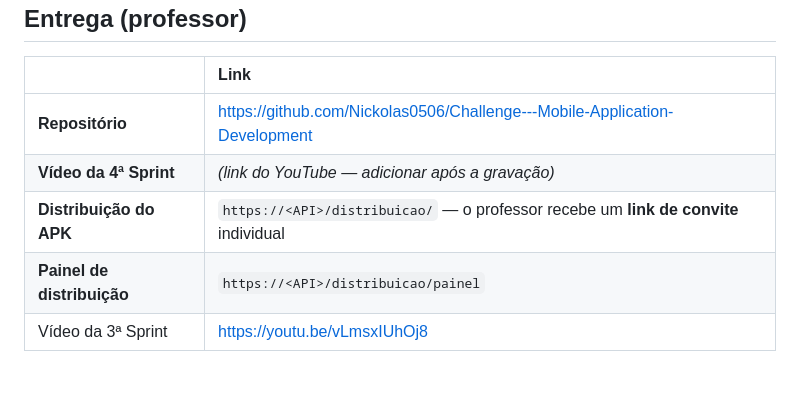
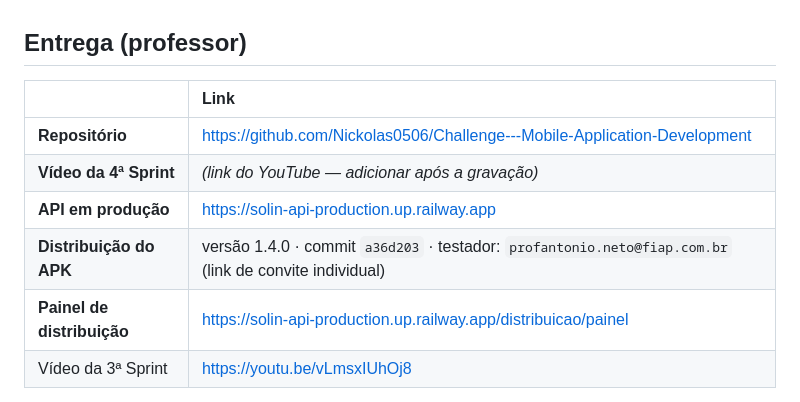
Before and after one commit to Nickolas0506/Challenge---Mobile-Application-Development, a Markdown page: README.md, the part around the change. Rendered like a GitHub page; blank space fills up the shorter version.

Commit message:
docs: links da API em producao e da versao distribuida

```diff
--- a/README.md
+++ b/README.md
@@ -11,8 +11,9 @@
 |:---|:---|
 | **Repositório** | https://github.com/Nickolas0506/Challenge---Mobile-Application-Development |
 | **Vídeo da 4ª Sprint** | _(link do YouTube — adicionar após a gravação)_ |
-| **Distribuição do APK** | `https://<API>/distribuicao/` — o professor recebe um **link de convite** individual |
-| **Painel de distribuição** | `https://<API>/distribuicao/painel` |
+| **API em produção** | https://solin-api-production.up.railway.app |
+| **Distribuição do APK** | versão 1.4.0 · commit `a36d203` · testador: `profantonio.neto@fiap.com.br` (link de convite individual) |
+| **Painel de distribuição** | https://solin-api-production.up.railway.app/distribuicao/painel |
 | Vídeo da 3ª Sprint | https://youtu.be/vLmsxIUhOj8 |
 
 > **Publicação:** com autorização do professor, o Firebase App Distribution foi substituído por uma
```
